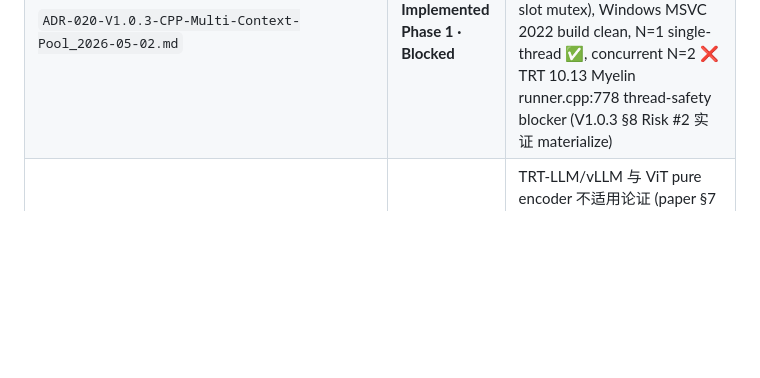
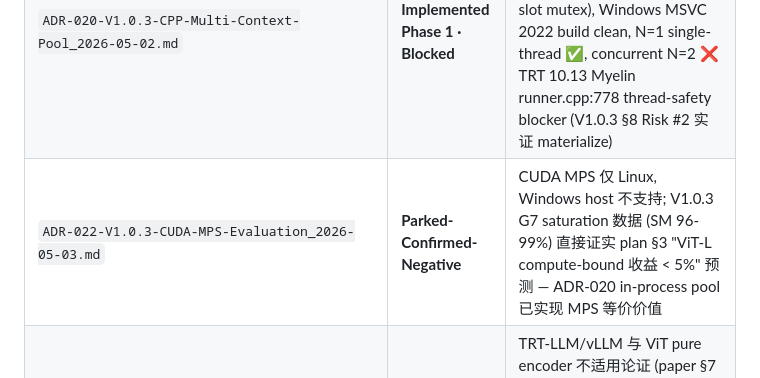
Before and after one commit to ianen/DINOv3-TRT-Acceleration, a Markdown page: Wiki/INDEX.md, the part around the change. GitHub-like rendering; blank space fills up the shorter version.

```diff
--- a/Wiki/INDEX.md
+++ b/Wiki/INDEX.md
@@ -30,6 +30,7 @@
 | `ADR-018-V1.0.2-Custom-Fused-Attention-Kernel_2026-05-02.md` | **Gated-PASS · Limited-ROI** | Custom CUDA fused attention kernel；trtexec --exportProfile 实证 attention 占 26.4% (gating ≥ 20% PASS) 但 ROI 上限 ~7%（TRT Myelin 已 fuse 部分），4 周研究级工作 ROI 不足。 |
 | `ADR-019-V1.0.3-Triton-Inference-Server_2026-05-02.md` | **Parked**（user-blocker）| Triton Inference Server 集成 (V1.0.3 §4.1 主推) — Windows host 缺 Docker/WSL2, 提供 3 unblock paths (A install Docker / B cloud Linux GPU / C skip), 默认 C 直到 user 选 A/B |
 | `ADR-020-V1.0.3-CPP-Multi-Context-Pool_2026-05-02.md` | **Implemented Phase 1 · Blocked** | C++ TRTInfererPool 完整设计 + Phase 1 实现 (per-slot TRTInferer + counting_semaphore + per-slot mutex), Windows MSVC 2022 build clean, N=1 single-thread ✅, concurrent N=2 ❌ TRT 10.13 Myelin runner.cpp:778 thread-safety blocker (V1.0.3 §8 Risk #2 实证 materialize) |
+| `ADR-022-V1.0.3-CUDA-MPS-Evaluation_2026-05-03.md` | **Parked-Confirmed-Negative** | CUDA MPS 仅 Linux, Windows host 不支持; V1.0.3 G7 saturation 数据 (SM 96-99%) 直接证实 plan §3 "ViT-L compute-bound 收益 < 5%" 预测 — ADR-020 in-process pool 已实现 MPS 等价价值 |
 | `ADR-023-V1.0.3-TRT-LLM-vLLM-Inapplicability_2026-05-02.md` | **Confirmed-Negative** | TRT-LLM/vLLM 与 ViT pure encoder 不适用论证 (paper §7 future-work 引用素材) — TRT-LLM 90% LLM-decode-specific, vLLM 唯一适用项 (CUDA Graph for ViT) 已被 V1.0.2 ADR-012 覆盖 |
 | `V1.3_QAT_launch_threshold_evaluation_2026-05-01.md` | **Actionable evaluation** | V1.3 QAT 4 条启动门槛逐条评估 — 难度排序 / 推荐先满足路径 / 启动决策树（不启动 / 仅 V1.3 / +workshop paper / +full conference paper 4 选项 + 成本估算） |
 | `imagenet_403_workaround_manual_2026-05-01.md` | **Actionable manual V1.0.1** | ImageNet 403 GatedRepoError unblock 完整手册（第 50 轮 V1.0.1 修订）— 兼容 Kaggle 新 KGAT_/access_token + legacy kaggle.json 双格式 + 修正 dataset slug `titericz/imagenet1k-val` + Kaggle CLI 已 install + kagglehub 1.0.1 已 install + user 配置步骤（5 min）+ pkg 升级路径 + ImageNet val 50K 替换 cosine eval 一键命令 |
```
Also changed, not shown: Wiki/0-项目计划/ADR-022-V1.0.3-CUDA-MPS-Evaluation_2026-05-03.md (added, +54 -0 lines), Wiki/2-实验结果/V1.0.3-implementation-status_2026-05-02.md (+1 -1 lines).
